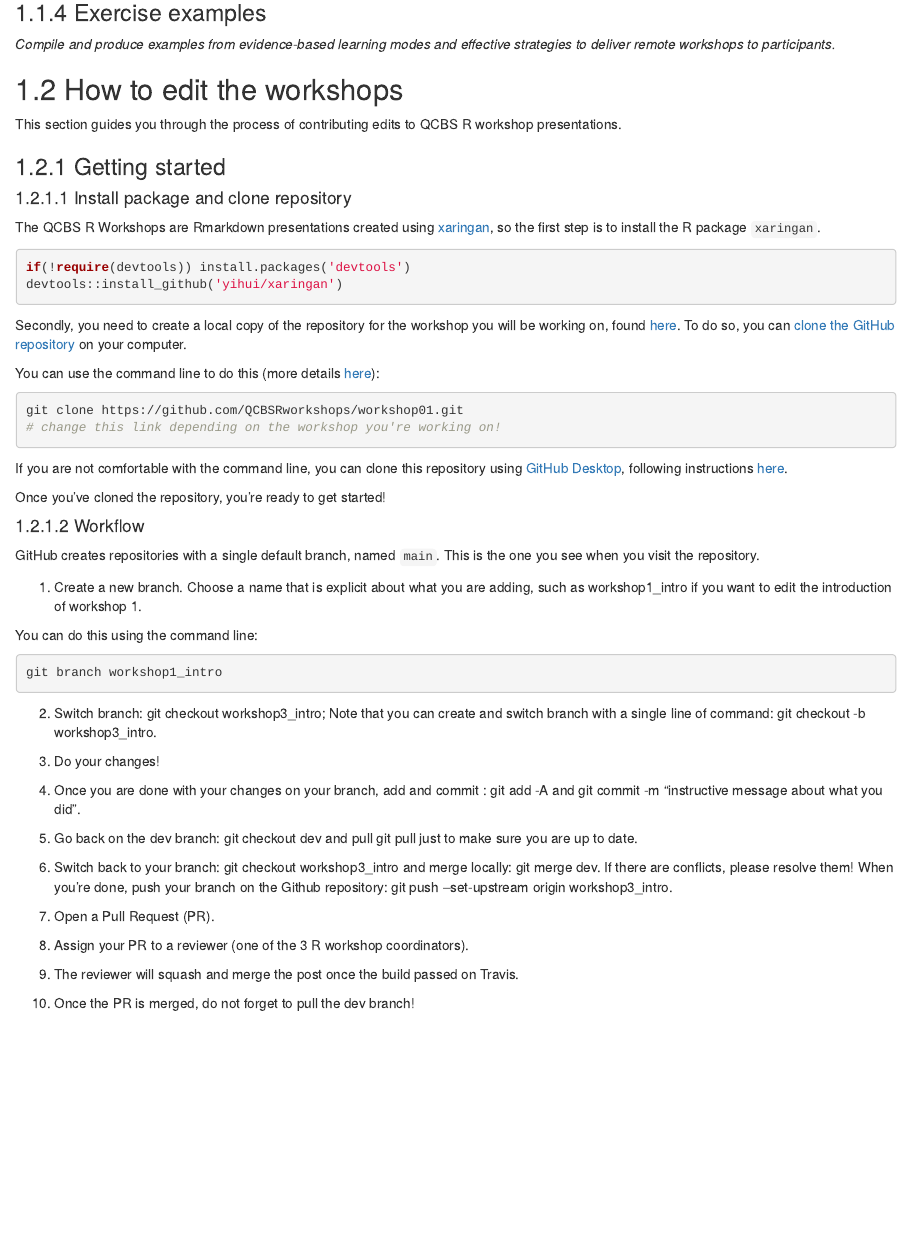
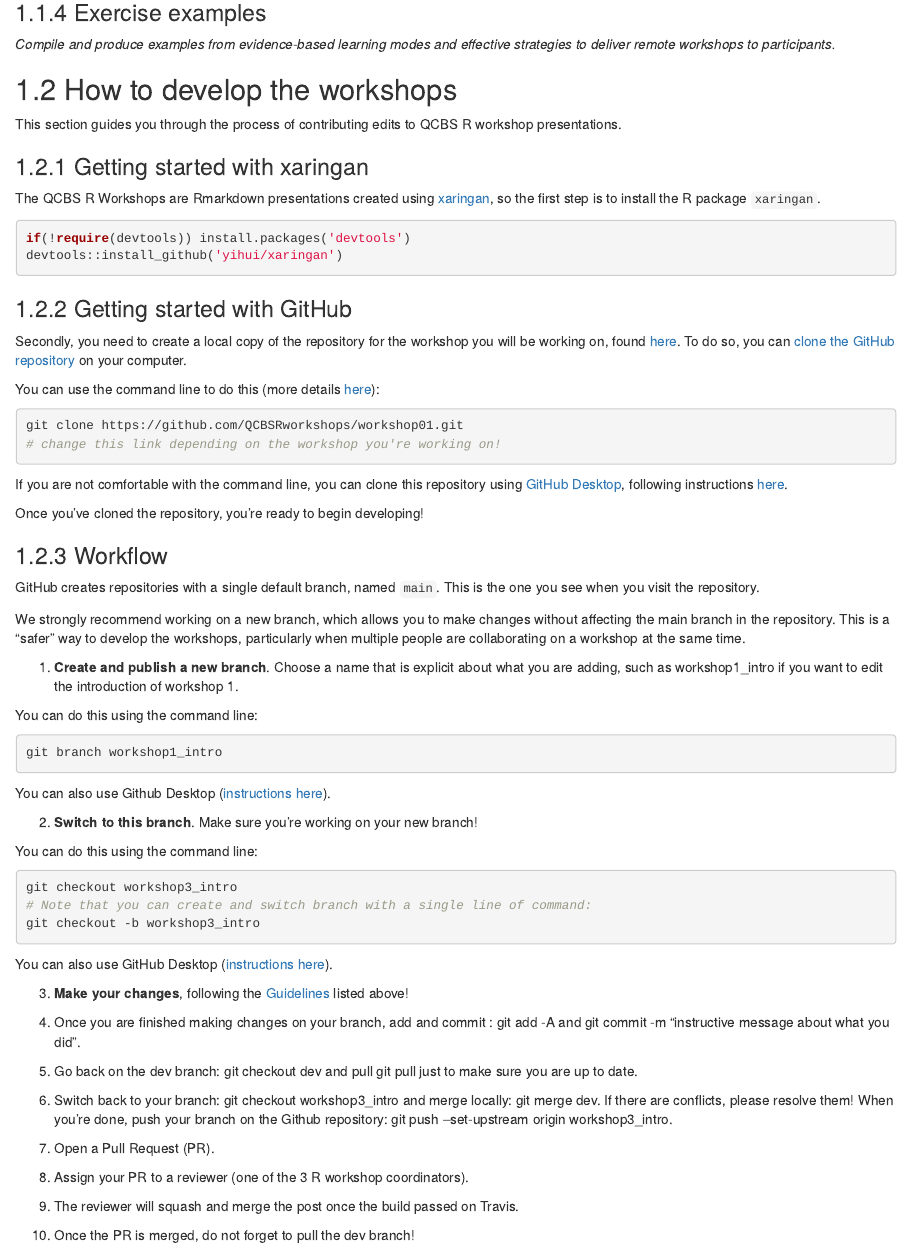
Before and after one commit to QCBSRworkshops/presenter-developer-protocol, an R Markdown document (09-developing-en.Rmd): the page in a window 1100 px wide, from 1040 px down. Rendered offline with R 4.5, knitr and Pandoc, with nearby package versions; drawn as R Markdown's standard HTML page in place of the format the file asks for.

Commit message:
edit headings and workflow instructions

````diff
--- a/09-developing-en.Rmd
+++ b/09-developing-en.Rmd
@@ -56,13 +56,11 @@ Here we have compiled a list of priorities for workshop developers. Developers w
 *Compile and produce examples from evidence-based learning modes and effective strategies to deliver remote workshops to participants.*
 
 
-## How to edit the workshops
+## How to develop the workshops
 
 This section guides you through the process of contributing edits to QCBS R workshop presentations.
 
-### Getting started
-
-#### Install package and clone repository
+### Getting started with xaringan
 
 The QCBS R Workshops are Rmarkdown presentations created using [xaringan](https://bookdown.org/yihui/rmarkdown/xaringan.html), so the first step is to install the R package `xaringan`.
 
@@ -70,6 +68,8 @@ The QCBS R Workshops are Rmarkdown presentations created using [xaringan](https:
 if(!require(devtools)) install.packages('devtools')
 devtools::install_github('yihui/xaringan')
 ```
+
+### Getting started with GitHub
 
 Secondly, you need to create a local copy of the repository for the workshop you will be working on, found [here](https://github.com/QCBSRworkshops). To do so, you can [clone the GitHub repository](https://help.github.com/articles/cloning-a-repository/) on your computer.
 
@@ -82,24 +82,37 @@ git clone https://github.com/QCBSRworkshops/workshop01.git
 
 If you are not comfortable with the command line, you can clone this repository using [GitHub Desktop](https://desktop.github.com/), following instructions [here](https://docs.github.com/en/free-pro-team@latest/github/creating-cloning-and-archiving-repositories/cloning-a-repository#cloning-a-repository-to-github-desktop).
 
-Once you've cloned the repository, you're ready to get started!
+Once you've cloned the repository, you're ready to begin developing!
 
-#### Workflow
+### Workflow
 
 GitHub creates repositories with a single default branch, named `main`. This is the one you see when you visit the repository.
 
-1. Create a new branch. Choose a name that is explicit about what you are adding, such as workshop1_intro if you want to edit the introduction of workshop 1.
+We strongly recommend working on a new branch, which allows you to make changes without affecting the main branch in the repository. This is a "safer" way to develop the workshops, particularly when multiple people are collaborating on a workshop at the same time.
+
+1. **Create and publish a new branch**. Choose a name that is explicit about what you are adding, such as workshop1_intro if you want to edit the introduction of workshop 1.
 
 You can do this using the command line:
 ```{bash, eval=FALSE}
 git branch workshop1_intro
 ```
 
-2. Switch branch: git checkout workshop3_intro; Note that you can create and switch branch with a single line of command: git checkout -b workshop3_intro.
+You can also use Github Desktop ([instructions here](https://docs.github.com/en/free-pro-team@latest/desktop/contributing-and-collaborating-using-github-desktop/managing-branches#creating-a-branch)).
 
-3. Do your changes!
+2. **Switch to this branch**. Make sure you're working on your new branch!
 
-4. Once you are done with your changes on your branch, add and commit : git add -A and git commit -m "instructive message about what you did".
+You can do this using the command line:
+```{bash, eval = FALSE}
+git checkout workshop3_intro
+# Note that you can create and switch branch with a single line of command:
+git checkout -b workshop3_intro
+```
+
+You can also use GitHub Desktop ([instructions here](https://docs.github.com/en/free-pro-team@latest/desktop/contributing-and-collaborating-using-github-desktop/managing-branches#switching-between-branches)).
+
+3. **Make your changes**, following the [Guidelines](https://qcbsrworkshops.github.io/presenter-developer-protocol/_book/developing-en.html#guidelines) listed above!
+
+4. Once you are finished making changes on your branch, add and commit : git add -A and git commit -m "instructive message about what you did".
 
 5. Go back on the dev branch: git checkout dev and pull git pull just to make sure you are up to date.
 
````
Also changed, not shown: 2 other files.
